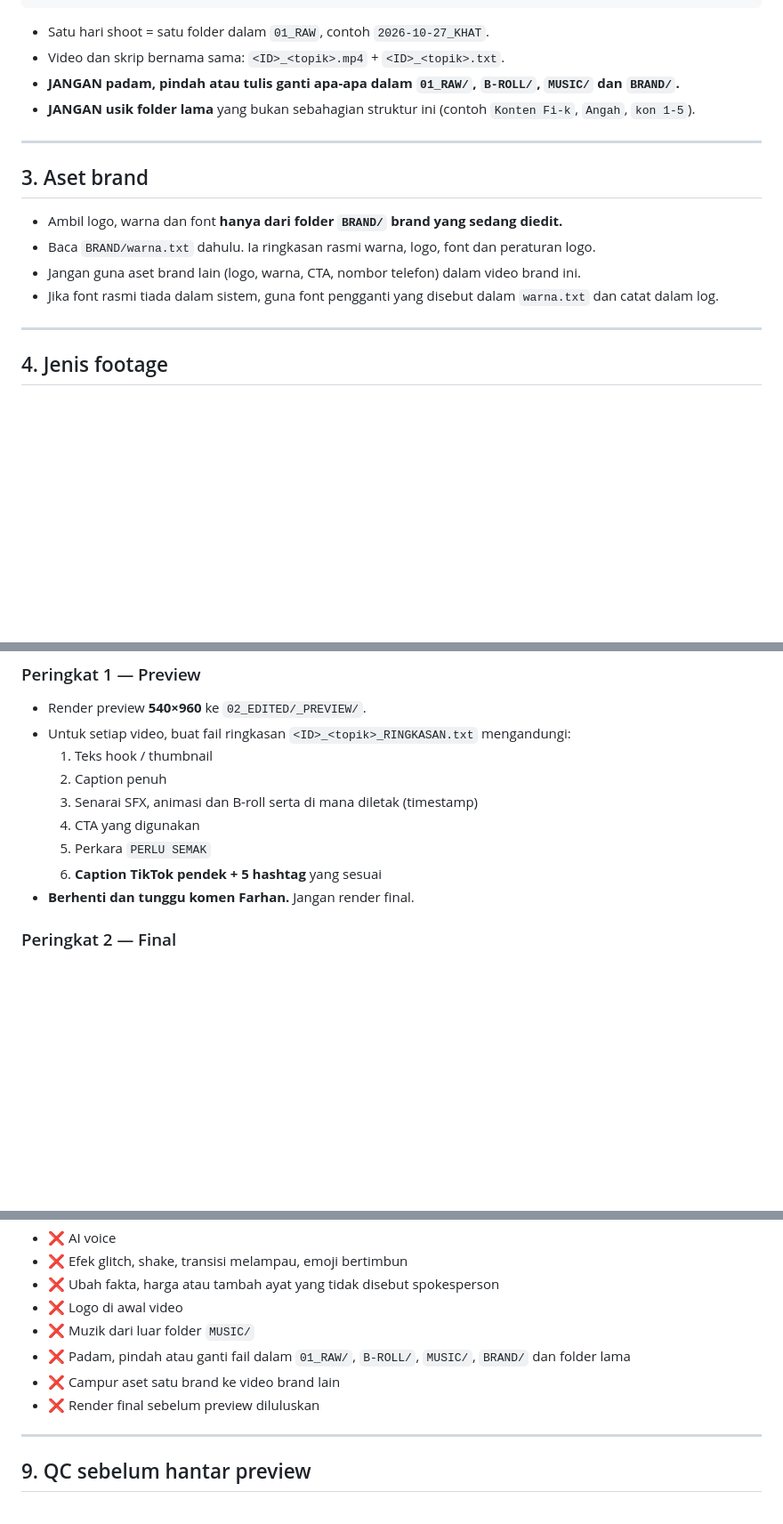
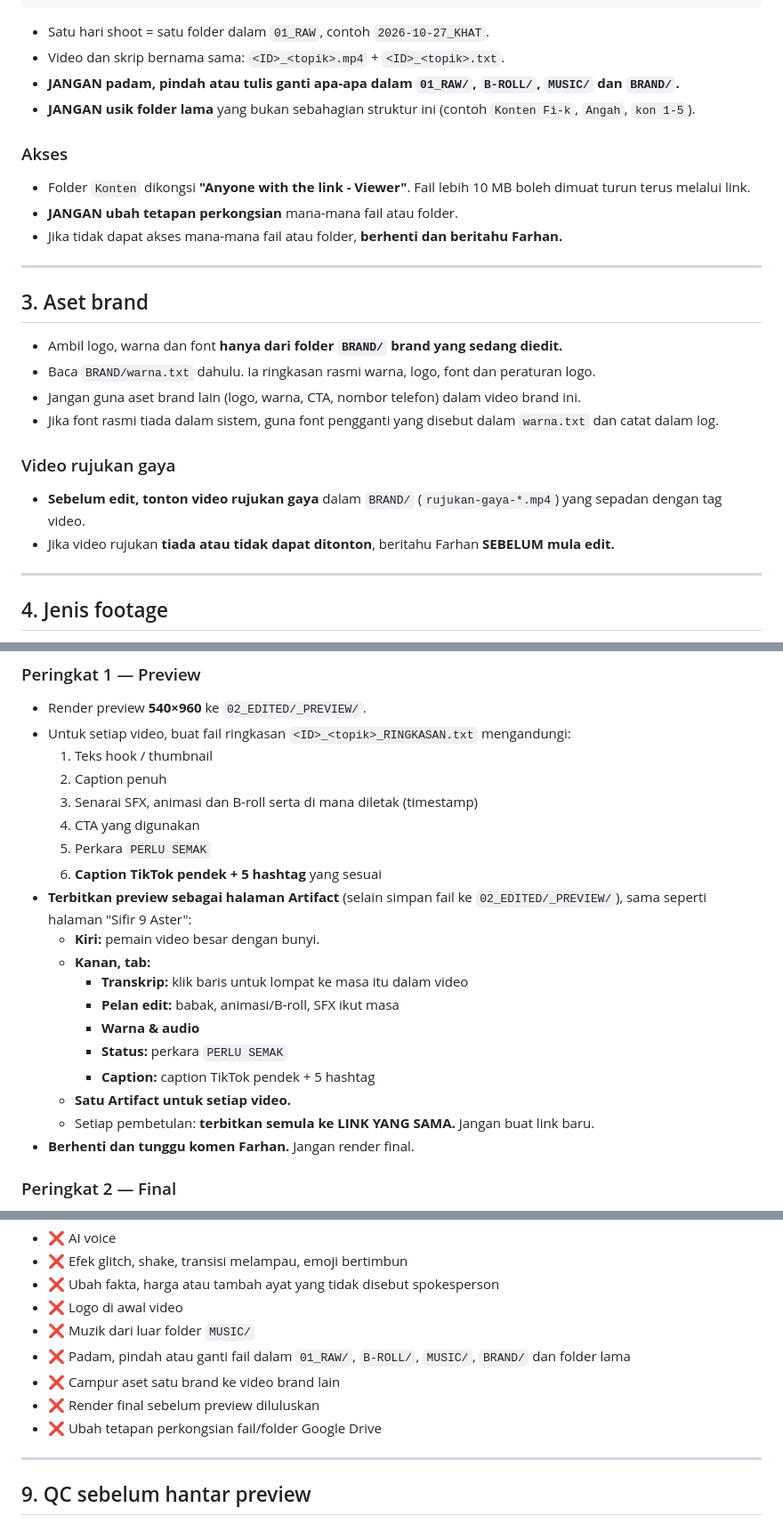
Before and after one commit to idfikstudio-cyber/asterid001, a Markdown page: CLAUDE.md, 3 parts joined by grey strips. Shown at 89% size. GitHub-like rendering; blank space fills up the shorter version.

Commit message:
CLAUDE.md: preview sebagai Artifact, akses Drive, video rujukan wajib
- Peringkat 1: terbitkan preview sebagai Artifact (video + tab Transkrip,
  Pelan edit, Warna & audio, Status, Caption); satu link setiap video
- Akses Drive: Konten "Anyone with the link"; jangan ubah perkongsian
- Tonton video rujukan gaya sebelum edit; beritahu jika tiada

Co-Authored-By: Claude Opus 5.5 <noreply@anthropic.com>
Claude-Session: https://claude.ai/code/session_011wttrvjbThZ38ZyoPyxFsP

```diff
--- a/CLAUDE.md
+++ b/CLAUDE.md
@@ -35,6 +35,11 @@ Konten/
 - **JANGAN padam, pindah atau tulis ganti apa-apa dalam `01_RAW/`, `B-ROLL/`, `MUSIC/` dan `BRAND/`.**
 - **JANGAN usik folder lama** yang bukan sebahagian struktur ini (contoh `Konten Fi-k`, `Angah`, `kon 1-5`).
 
+### Akses
+- Folder `Konten` dikongsi **"Anyone with the link - Viewer"**. Fail lebih 10 MB boleh dimuat turun terus melalui link.
+- **JANGAN ubah tetapan perkongsian** mana-mana fail atau folder.
+- Jika tidak dapat akses mana-mana fail atau folder, **berhenti dan beritahu Farhan.**
+
 ---
 
 ## 3. Aset brand
@@ -43,6 +48,10 @@ Konten/
 - Baca `BRAND/warna.txt` dahulu. Ia ringkasan rasmi warna, logo, font dan peraturan logo.
 - Jangan guna aset brand lain (logo, warna, CTA, nombor telefon) dalam video brand ini.
 - Jika font rasmi tiada dalam sistem, guna font pengganti yang disebut dalam `warna.txt` dan catat dalam log.
+
+### Video rujukan gaya
+- **Sebelum edit, tonton video rujukan gaya** dalam `BRAND/` (`rujukan-gaya-*.mp4`) yang sepadan dengan tag video.
+- Jika video rujukan **tiada atau tidak dapat ditonton**, beritahu Farhan **SEBELUM mula edit.**
 
 ---
 
@@ -123,6 +132,16 @@ Konten/
   4. CTA yang digunakan
   5. Perkara `PERLU SEMAK`
   6. **Caption TikTok pendek + 5 hashtag** yang sesuai
+- **Terbitkan preview sebagai halaman Artifact** (selain simpan fail ke `02_EDITED/_PREVIEW/`), sama seperti halaman "Sifir 9 Aster":
+  - **Kiri:** pemain video besar dengan bunyi.
+  - **Kanan, tab:**
+    - **Transkrip:** klik baris untuk lompat ke masa itu dalam video
+    - **Pelan edit:** babak, animasi/B-roll, SFX ikut masa
+    - **Warna & audio**
+    - **Status:** perkara `PERLU SEMAK`
+    - **Caption:** caption TikTok pendek + 5 hashtag
+  - **Satu Artifact untuk setiap video.**
+  - Setiap pembetulan: **terbitkan semula ke LINK YANG SAMA.** Jangan buat link baru.
 - **Berhenti dan tunggu komen Farhan.** Jangan render final.
 
 ### Peringkat 2 — Final
@@ -143,6 +162,7 @@ Konten/
 - ❌ Padam, pindah atau ganti fail dalam `01_RAW/`, `B-ROLL/`, `MUSIC/`, `BRAND/` dan folder lama
 - ❌ Campur aset satu brand ke video brand lain
 - ❌ Render final sebelum preview diluluskan
+- ❌ Ubah tetapan perkongsian fail/folder Google Drive
 
 ---
 
```
